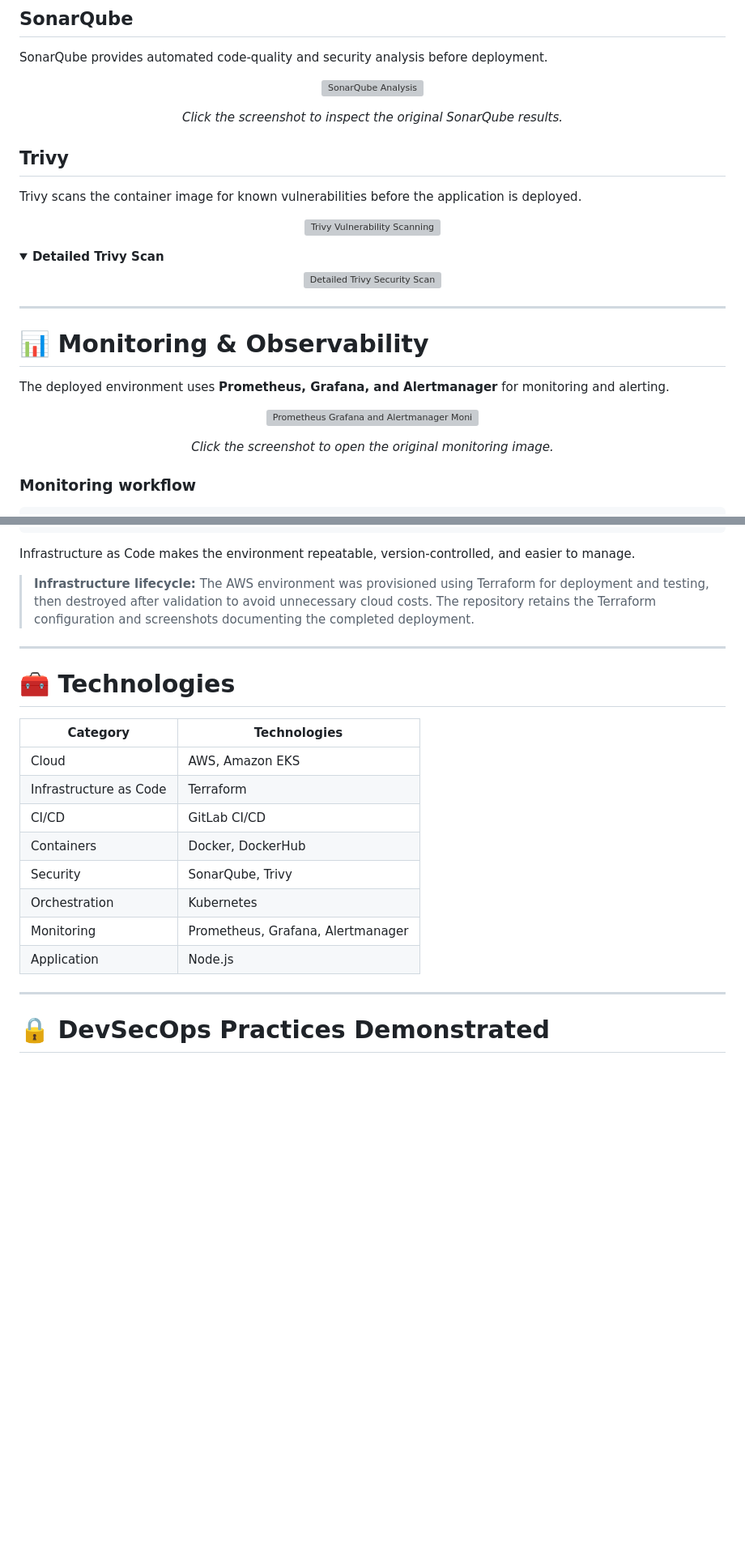
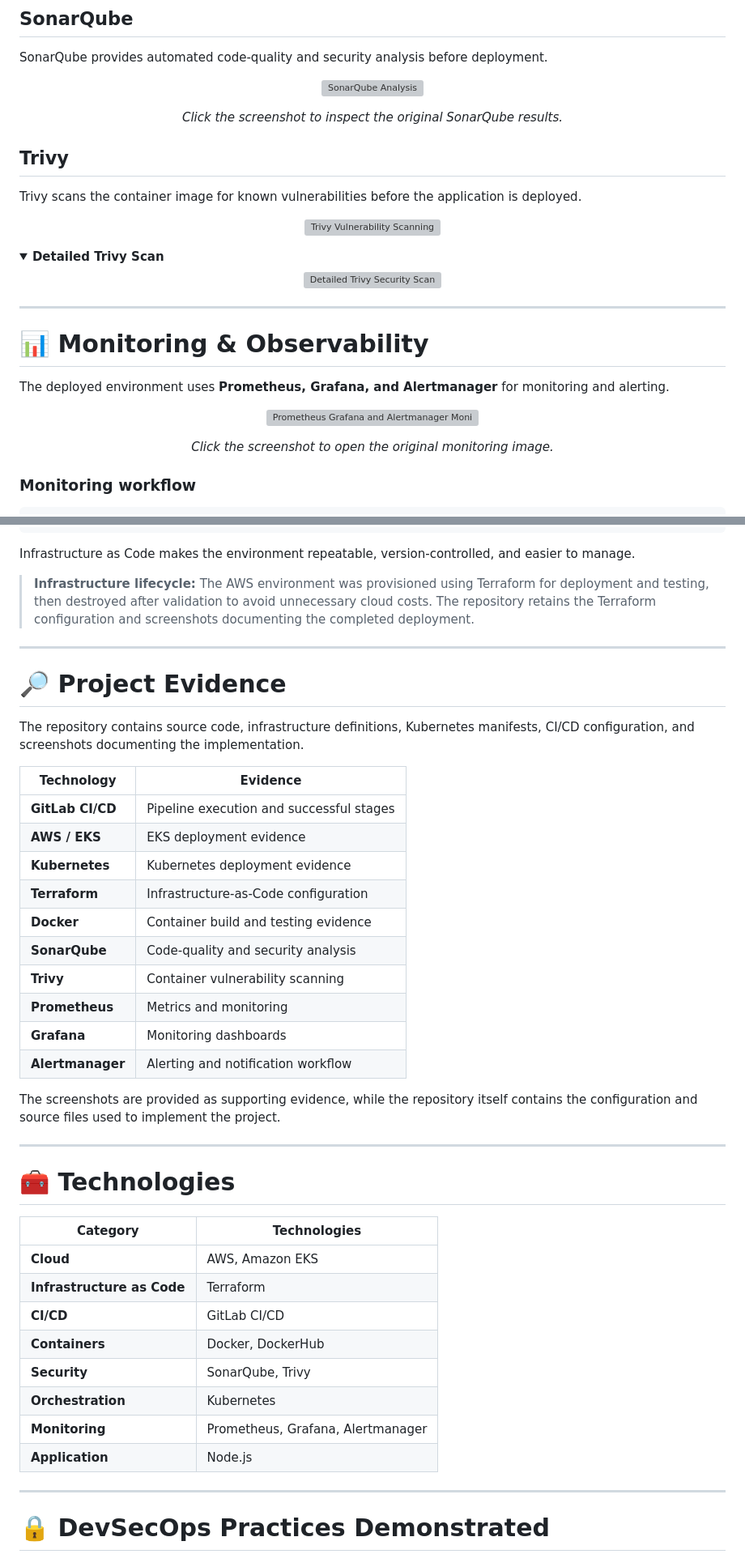
Before and after one commit to Tony-Najjar/end_to_end_devsecops_project, a Markdown page: end_to_end_devsecops_project/README.md, 2 parts joined by grey strips. Shown at 81% size. GitHub-like rendering; folded sections open; blank space fills up the shorter version; grey boxes are pictures that could not be loaded.

```diff
--- a/end_to_end_devsecops_project/README.md
+++ b/end_to_end_devsecops_project/README.md
@@ -232,7 +232,7 @@ SonarQube provides automated code-quality and security analysis before deploymen
 <p align="center">
   <a href="docs/screenshots/security/SonarQube.jpg">
     <img src="docs/screenshots/security/SonarQube.jpg"
-         width="900"
+         width="1500"
          alt="SonarQube Analysis">
   </a>
 </p>
@@ -248,7 +248,7 @@ Trivy scans the container image for known vulnerabilities before the application
 <p align="center">
   <a href="docs/screenshots/security/Trivy_overview.jpg">
     <img src="docs/screenshots/security/Trivy_overview.jpg"
-         width="900"
+         width="1500"
          alt="Trivy Vulnerability Scanning">
   </a>
 </p>
@@ -259,7 +259,7 @@ Trivy scans the container image for known vulnerabilities before the application
 <p align="center">
   <a href="docs/screenshots/security/trivy_scan.png">
     <img src="docs/screenshots/security/trivy_scan.png"
-         width="900"
+         width="1500"
          alt="Detailed Trivy Security Scan">
   </a>
 </p>
@@ -275,7 +275,7 @@ The deployed environment uses **Prometheus, Grafana, and Alertmanager** for moni
 <p align="center">
   <a href="docs/screenshots/monitoring/Monitoring.jpg">
     <img src="docs/screenshots/monitoring/Monitoring.jpg"
-         width="950"
+         width="1500"
          alt="Prometheus Grafana and Alertmanager Monitoring">
   </a>
 </p>
@@ -327,18 +327,39 @@ Infrastructure as Code makes the environment repeatable, version-controlled, and
 
 ---
 
+# 🔎 Project Evidence
+
+The repository contains source code, infrastructure definitions, Kubernetes manifests, CI/CD configuration, and screenshots documenting the implementation.
+
+| Technology       | Evidence                                 |
+| ---------------- | ---------------------------------------- |
+| **GitLab CI/CD** | Pipeline execution and successful stages |
+| **AWS / EKS**    | EKS deployment evidence                  |
+| **Kubernetes**   | Kubernetes deployment evidence           |
+| **Terraform**    | Infrastructure-as-Code configuration     |
+| **Docker**       | Container build and testing evidence     |
+| **SonarQube**    | Code-quality and security analysis       |
+| **Trivy**        | Container vulnerability scanning         |
+| **Prometheus**   | Metrics and monitoring                   |
+| **Grafana**      | Monitoring dashboards                    |
+| **Alertmanager** | Alerting and notification workflow       |
+
+The screenshots are provided as supporting evidence, while the repository itself contains the configuration and source files used to implement the project.
+
+---
+
 # 🧰 Technologies
 
-| Category               | Technologies                      |
-| ---------------------- | --------------------------------- |
-| Cloud                  | AWS, Amazon EKS                   |
-| Infrastructure as Code | Terraform                         |
-| CI/CD                  | GitLab CI/CD                      |
-| Containers             | Docker, DockerHub                 |
-| Security               | SonarQube, Trivy                  |
-| Orchestration          | Kubernetes                        |
-| Monitoring             | Prometheus, Grafana, Alertmanager |
-| Application            | Node.js                           |
+| Category                   | Technologies                      |
+| -------------------------- | --------------------------------- |
+| **Cloud**                  | AWS, Amazon EKS                   |
+| **Infrastructure as Code** | Terraform                         |
+| **CI/CD**                  | GitLab CI/CD                      |
+| **Containers**             | Docker, DockerHub                 |
+| **Security**               | SonarQube, Trivy                  |
+| **Orchestration**          | Kubernetes                        |
+| **Monitoring**             | Prometheus, Grafana, Alertmanager |
+| **Application**            | Node.js                           |
 
 ---
 
```
Also changed, not shown: other parts of end_to_end_devsecops_project/README.md (+19 -19 lines).
